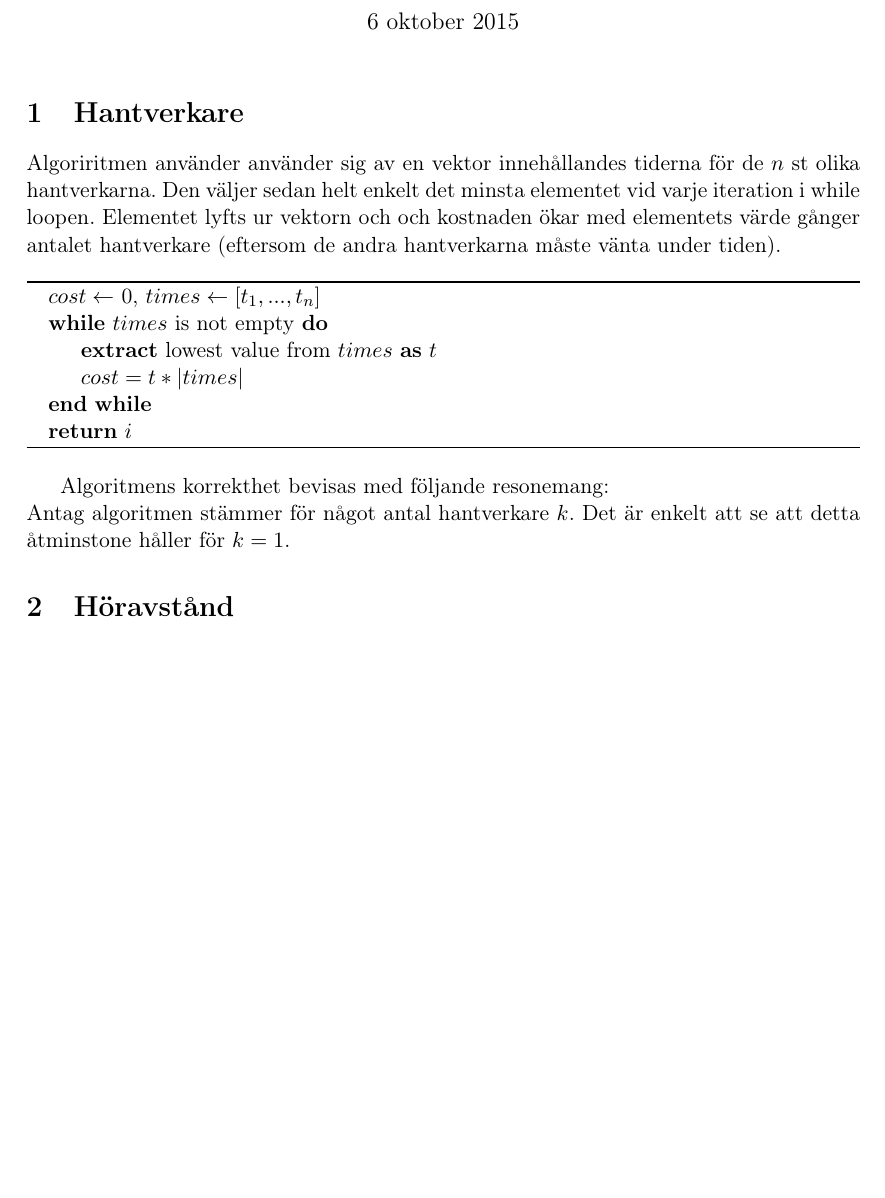
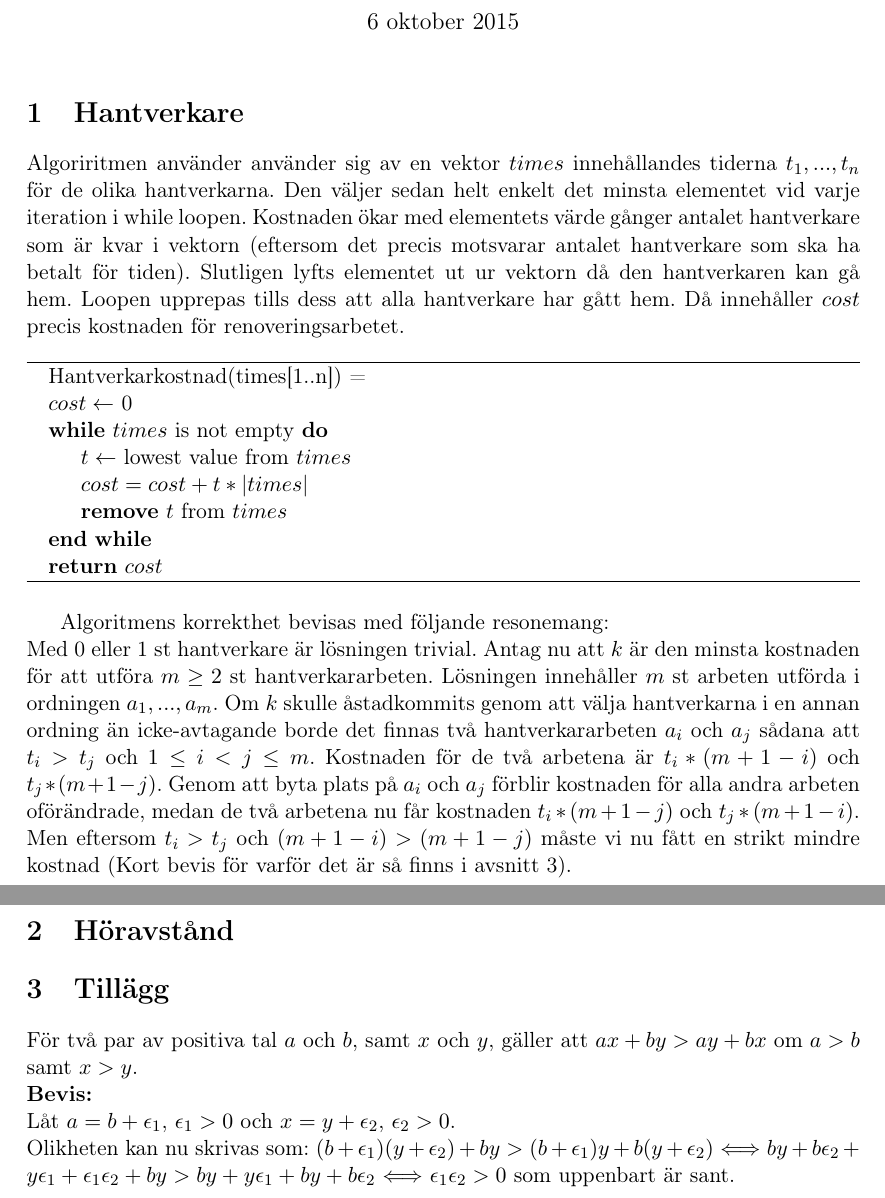
Before and after one commit to AndreJSON/mastarprov, a LaTeX document (mastarprov-1/mastarprov-1.tex): part of the page before the commit and two parts of pages 1 and 2 of 2 after it, the two joined at a grey line, cut so that both start at the same text, the shorter picture padded with empty space. Compiled offline with pdfLaTeX; the source files are stored in an older character set and shown here as Unicode.

Commit message:
Adds proof of correctness for the first task's algorithm while also changing it slightly.

```diff
--- a/mastarprov-1/mastarprov-1.tex
+++ b/mastarprov-1/mastarprov-1.tex
@@ -15,23 +15,30 @@
 \maketitle
 
 \section{Hantverkare}
-
-Algoriritmen använder använder sig av en vektor innehållandes tiderna för de $n$ st olika hantverkarna. Den väljer sedan helt enkelt det minsta elementet vid varje iteration i while loopen. Elementet lyfts ur vektorn och och kostnaden ökar med elementets värde gånger antalet hantverkare (eftersom de andra hantverkarna måste vänta under tiden).
+Algoriritmen använder använder sig av en vektor $times$ innehållandes tiderna $t_1,...,t_n$ för de olika hantverkarna. Den väljer sedan helt enkelt det minsta elementet vid varje iteration i while loopen. Kostnaden ökar med elementets värde gånger antalet hantverkare som är kvar i vektorn (eftersom det precis motsvarar antalet hantverkare som ska ha betalt för tiden). Slutligen lyfts elementet ut ur vektorn då den hantverkaren kan gå hem. Loopen upprepas tills dess att alla hantverkare har gått hem. Då innehåller $cost$ precis kostnaden för renoveringsarbetet.
 
 \begin{algorithm}
 \begin{algorithmic}[0]
-\State $cost \gets$ 0, $times \gets [t_1,...,t_n]$
+\State Hantverkarkostnad(times[1..n]) =
+\State $cost \gets$ 0
 \While{$times$ is not empty}
-\State  \textbf{extract} lowest value from $times$  \textbf{as} $t$
-\State $cost = t * |times|$
+\State  $t \gets$ lowest value from $times$
+\State $cost = cost + t * |times|$
+\State \textbf{remove} $t$ from $times$
 \EndWhile
-\State  \textbf{return} $i$
+\State  \textbf{return} $cost$
 \end{algorithmic}
 \end{algorithm}
 
 Algoritmens korrekthet bevisas med följande resonemang:\\
-Antag algoritmen stämmer för något antal hantverkare $k$. Det är enkelt att se att detta åtminstone håller för $k = 1$.
+Med 0 eller 1 st hantverkare är lösningen trivial. Antag nu att $k$ är den minsta kostnaden för att utföra $m \geq 2$ st hantverkararbeten. Lösningen innehåller $m$ st arbeten utförda i ordningen $a_1,...,a_m$. Om $k$ skulle åstadkommits genom att välja hantverkarna i en annan ordning än icke-avtagande borde det finnas två hantverkararbeten $a_i$ och $a_j$ sådana att $t_i > t_j$ och $1 \leq i < j \leq m$. Kostnaden för de två arbetena är $t_i * (m+1-i)$ och $t_j * (m+1-j)$. Genom att byta plats på $a_i$ och $a_j$ förblir kostnaden för alla andra arbeten oförändrade, medan de två arbetena nu får kostnaden $t_i * (m+1-j)$ och $t_j * (m+1-i)$. Men eftersom $t_i > t_j$ och $(m+1-i) > (m+1-j)$ måste vi nu fått en strikt mindre kostnad (Kort bevis för varför det är så finns i avsnitt 3).
 
 \section{Höravstånd}
 
+\section{Tillägg}
+För två par av positiva tal $a$ och $b$, samt $x$ och $y$, gäller att $ax+by > ay+bx$ om $a>b$ samt $x>y$.\\
+\textbf{Bevis:}\\
+Låt $a=b+\epsilon_1$, $\epsilon_1 > 0$ och $x=y+\epsilon_2$, $\epsilon_2 > 0$.\\
+Olikheten kan nu skrivas som: $(b+\epsilon_1)(y+\epsilon_2)+by > (b+\epsilon_1)y+b(y+\epsilon_2)$ $\Longleftrightarrow$ $by+b\epsilon_2+y\epsilon_1+\epsilon_1\epsilon_2+by > by+y\epsilon_1+by+b\epsilon_2$ $\Longleftrightarrow$ $\epsilon_1\epsilon_2 > 0$ som uppenbart är sant.
+
 \end{document}
```
Also changed, not shown: 1 other file.
